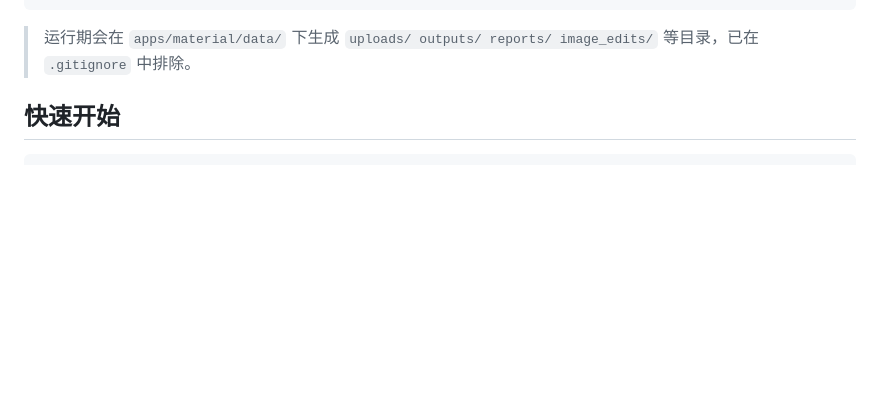
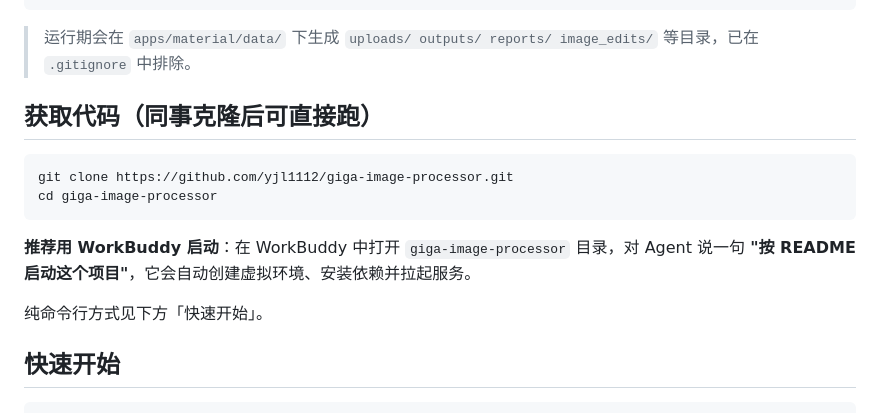
Before and after one commit to yjl1112/giga-image-processor, a Markdown page: README.md, the part around the change. Rendered like a GitHub page; blank space fills up the shorter version.

Commit message:
docs: 补充同事克隆与 WorkBuddy 一键启动说明

````diff
--- a/README.md
+++ b/README.md
@@ -35,6 +35,17 @@ giga-image-processor/
 ```
 
 > 运行期会在 `apps/material/data/` 下生成 `uploads/ outputs/ reports/ image_edits/` 等目录，已在 `.gitignore` 中排除。
+
+## 获取代码（同事克隆后可直接跑）
+
+```bash
+git clone https://github.com/yjl1112/giga-image-processor.git
+cd giga-image-processor
+```
+
+**推荐用 WorkBuddy 启动**：在 WorkBuddy 中打开 `giga-image-processor` 目录，对 Agent 说一句 **"按 README 启动这个项目"**，它会自动创建虚拟环境、安装依赖并拉起服务。
+
+纯命令行方式见下方「快速开始」。
 
 ## 快速开始
 
````
